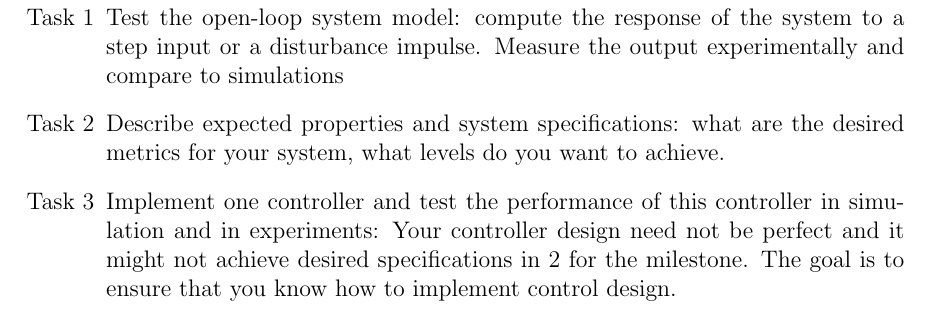
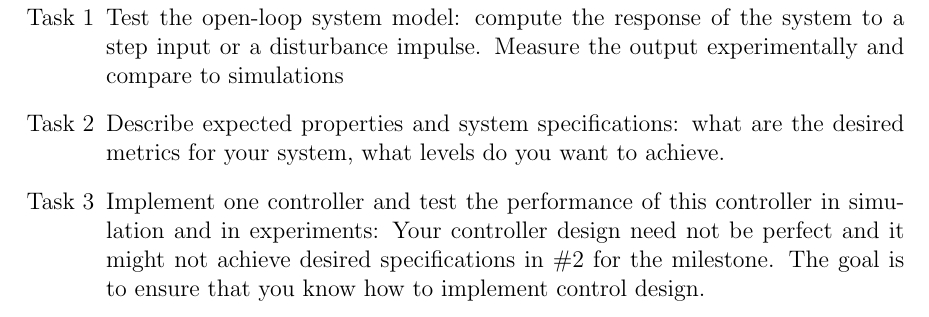
Before and after one commit to ee-ucmerced/ee122-control-systems, a LaTeX problem sheet (lab-exercises/final_project.tex): part of page 6 of 6, cut so that both start at the same text. Compiled offline with pdfLaTeX.

```diff
--- a/lab-exercises/final_project.tex
+++ b/lab-exercises/final_project.tex
@@ -122,7 +122,7 @@
 \begin{itemize}
     \item[Task 1] Test the open-loop system model: compute the response of the system to a step input or a disturbance impulse. Measure the output experimentally and compare to simulations
     \item[Task 2] Describe expected properties and system specifications: what are the desired metrics for your system, what levels do you want to achieve.
-    \item[Task 3] Implement one controller and test the performance of this controller in simulation and in experiments: Your controller design need not be perfect and it might not achieve desired specifications in #2 for the milestone. The goal is to ensure that you know how to implement control design.
+    \item[Task 3] Implement one controller and test the performance of this controller in simulation and in experiments: Your controller design need not be perfect and it might not achieve desired specifications in \#2 for the milestone. The goal is to ensure that you know how to implement control design.
 
 \end{itemize}
 \end{document}
```
Also changed, not shown: lab-exercises/final_project.pdf.
